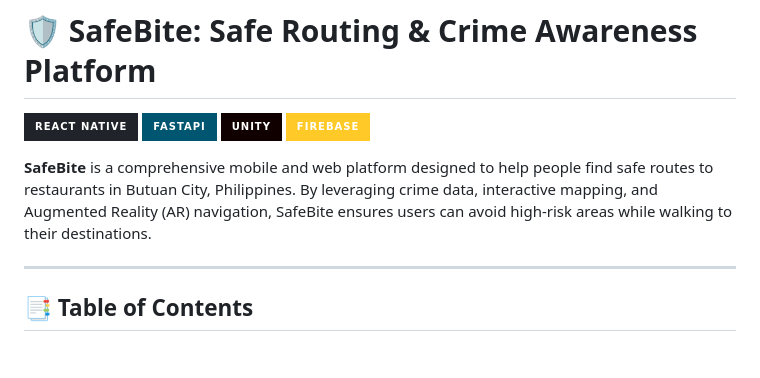
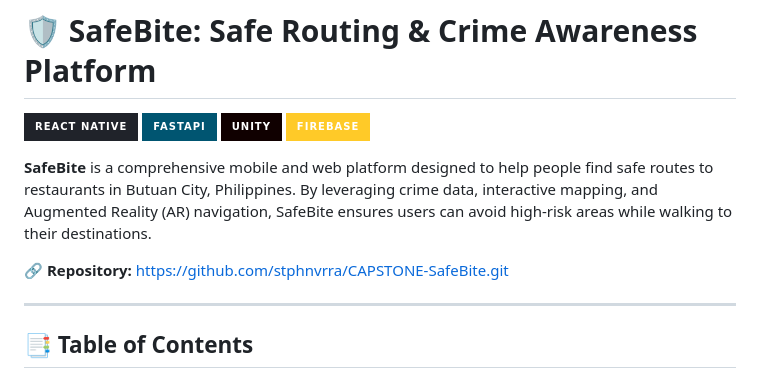
Before and after one commit to stphnvrra/CAPSTONE-SafeBite, a Markdown page: README.md, the part around the change. Rendered like a GitHub page; badges without logos; blank space fills up the shorter version.

Commit message:
docs: Add repository URL to README

```diff
--- a/README.md
+++ b/README.md
@@ -6,6 +6,8 @@
 ![Firebase](https://img.shields.io/badge/Firebase-FFCA28?style=for-the-badge&logo=firebase&logoColor=black)
 
 **SafeBite** is a comprehensive mobile and web platform designed to help people find safe routes to restaurants in Butuan City, Philippines. By leveraging crime data, interactive mapping, and Augmented Reality (AR) navigation, SafeBite ensures users can avoid high-risk areas while walking to their destinations.
+
+🔗 **Repository:** [https://github.com/stphnvrra/CAPSTONE-SafeBite.git](https://github.com/stphnvrra/CAPSTONE-SafeBite.git)
 
 ---
 
```
